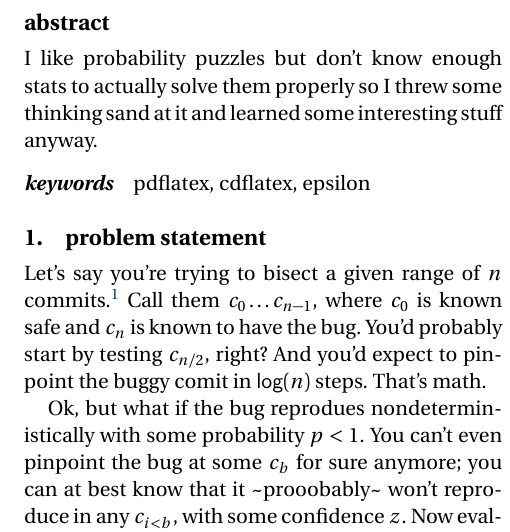
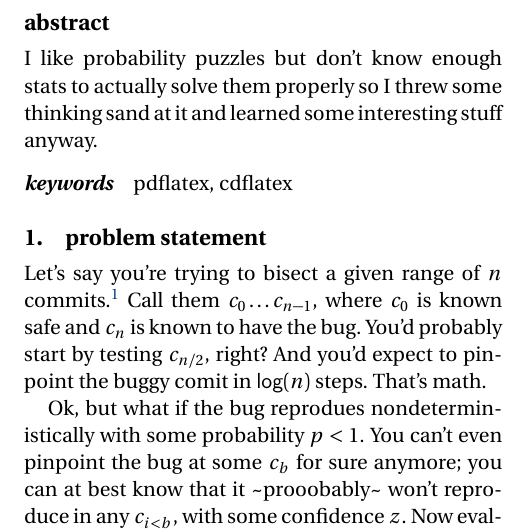
Before and after one commit to sigbovik/sigbovik, a LaTeX document (main-matter.tex, which reads papers.tex): part of one column of page 1 of 7, cut so that both start at the same text. The pictures show the PDF file papers/SIGBOVIK_2020_paper_39.pdf that the author committed with the source.

Commit message:
Update Ben's keywords

```diff
--- a/papers.tex
+++ b/papers.tex
@@ -247,7 +247,7 @@
 \addpaper
 	{How to \texttt{git bisect} when your test suite is having a bad day}
 	{ben blum}
-	{Keywords: pdflatex, cdflatex, epsilon}
+	{Keywords: pdflatex, cdflatex}
 	{SIGBOVIK_2020_paper_39}
 	{0cm}
 	{}
```
Also changed, not shown: papers/SIGBOVIK_2020_paper_39.pdf.
